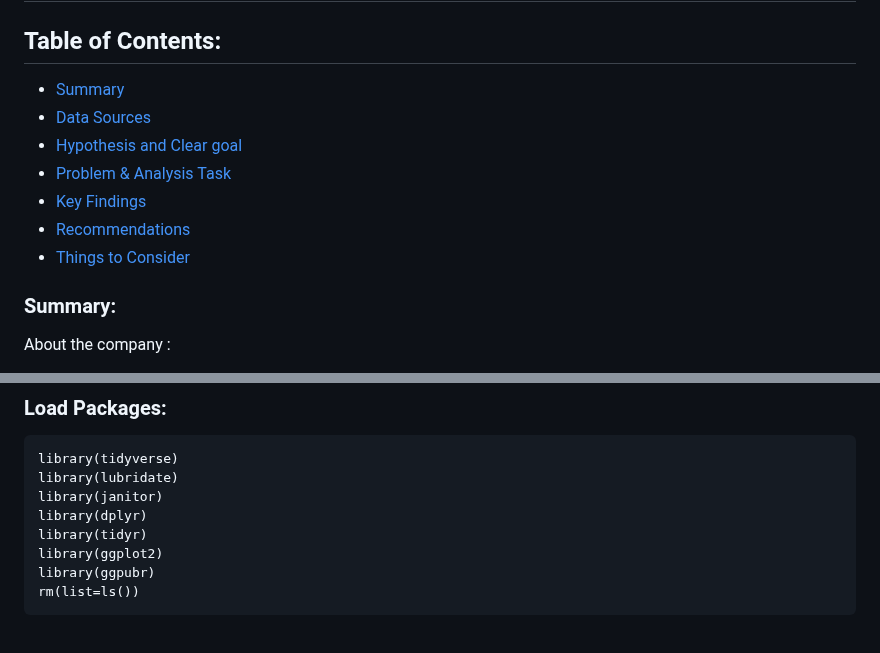
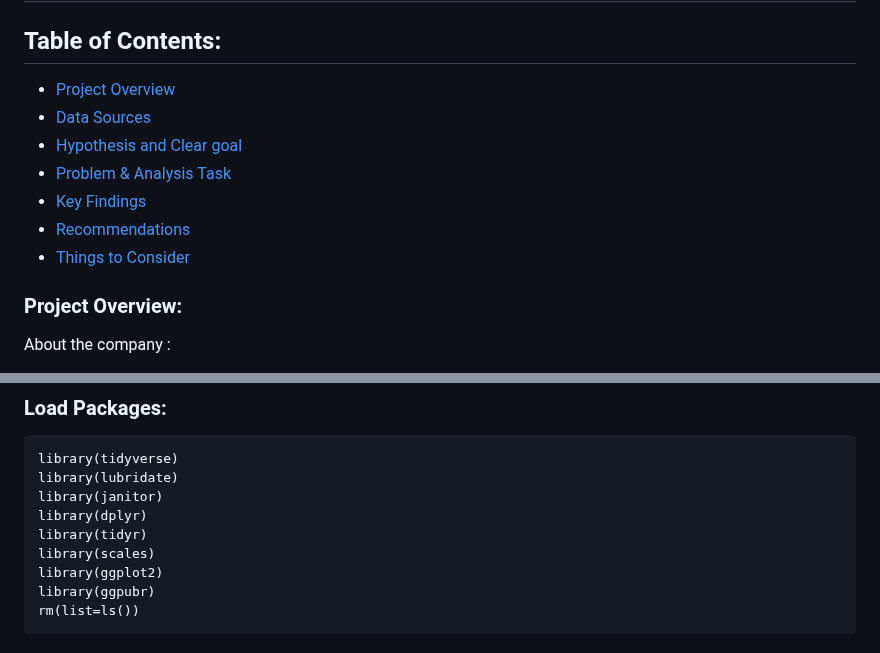
Before and after one commit to Hardik-Malaviya/Cyclistic_Bike_Share_2020_Q1, a Markdown page: README.md, 2 parts joined by grey strips. Drawn GitHub-style.

```diff
--- a/README.md
+++ b/README.md
@@ -3,7 +3,7 @@
 ## _Date : 01-17-2024_
 
 ## Table of Contents:
-   - [Summary](#Summary-of-Cyclistic)
+   - [Project Overview](#Project-Overview)
    - [Data Sources](#Data-Sources)
    - [Hypothesis and Clear goal](#Hypothesis-and-Clear-goal)
    - [Problem & Analysis Task](#Problem-&-Analysis-Task)
@@ -12,7 +12,7 @@
    - [Things to Consider](#Things-to-Consider)
 
 
-### Summary:
+### Project Overview:
 
 About the company :
 
@@ -91,6 +91,7 @@ library(lubridate)
 library(janitor)
 library(dplyr)
 library(tidyr)
+library(scales)
 library(ggplot2)
 library(ggpubr)
 rm(list=ls())
```
